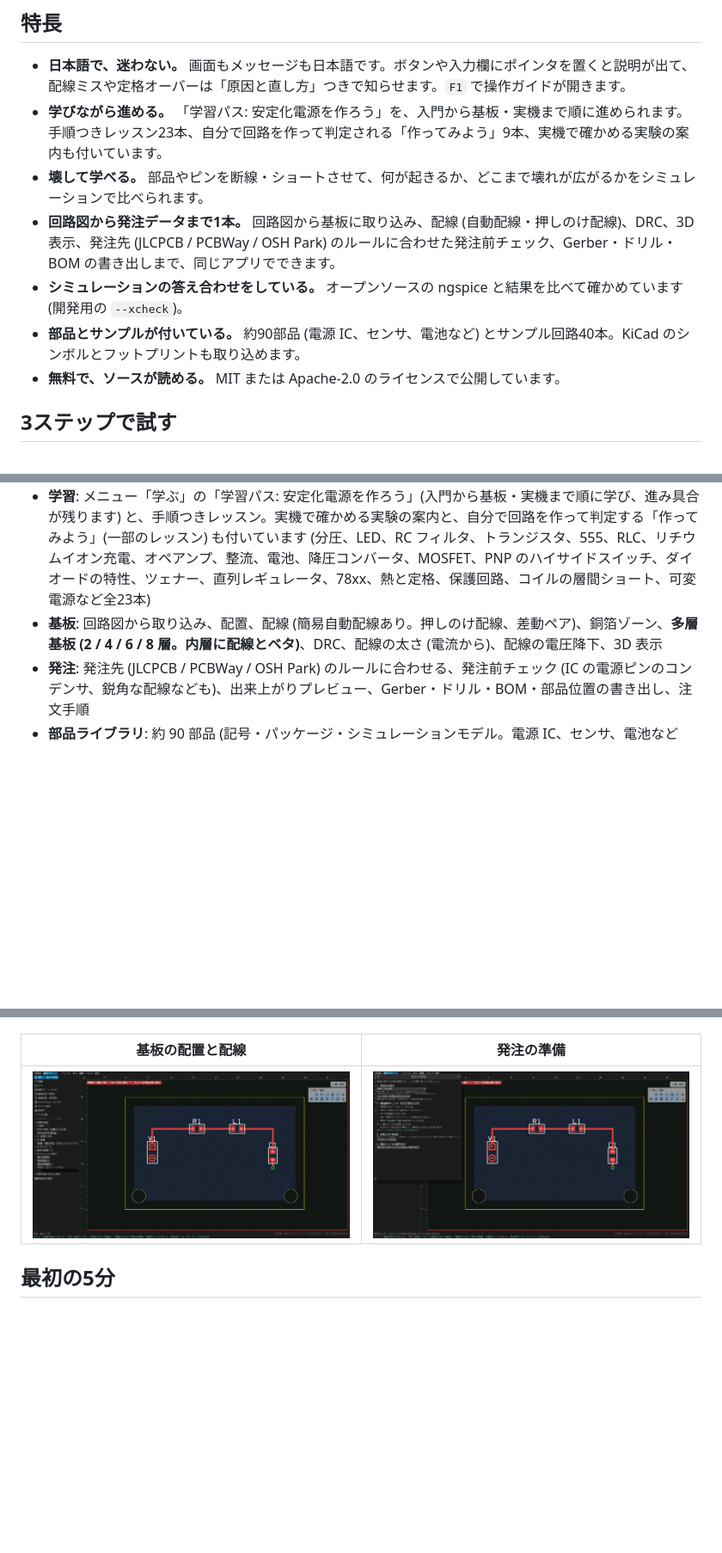
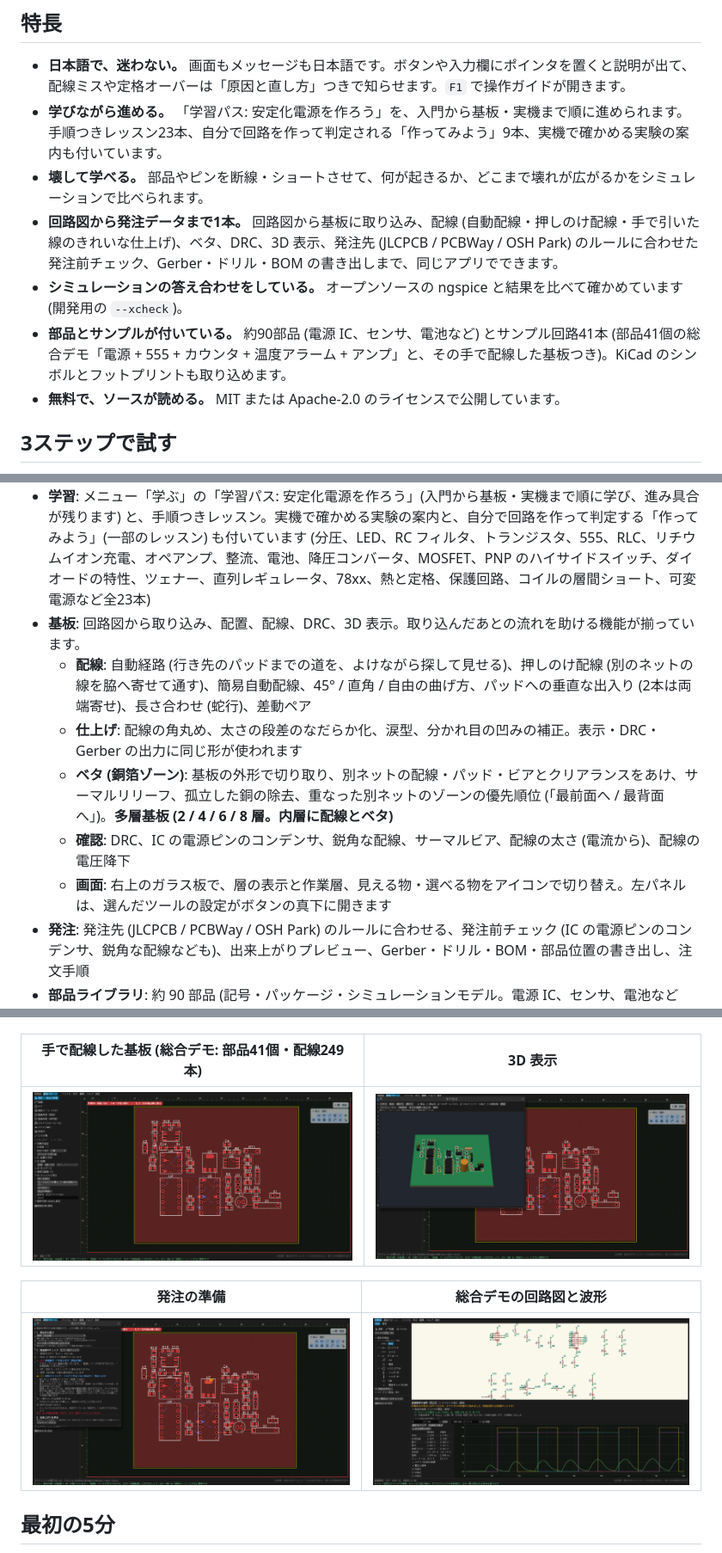
Before and after one commit to K2EXTER/circuitCad, a Markdown page: README.md, 3 parts joined by grey strips. Shown at 86% size. Drawn GitHub-style; pictures changed too: docs/images/board.png, docs/images/order.png, docs/images/view3d.png (added); blank space fills up the shorter version.

```diff
--- a/README.md
+++ b/README.md
@@ -22,9 +22,9 @@
 - **日本語で、迷わない。** 画面もメッセージも日本語です。ボタンや入力欄にポインタを置くと説明が出て、配線ミスや定格オーバーは「原因と直し方」つきで知らせます。`F1` で操作ガイドが開きます。
 - **学びながら進める。** 「学習パス: 安定化電源を作ろう」を、入門から基板・実機まで順に進められます。手順つきレッスン23本、自分で回路を作って判定される「作ってみよう」9本、実機で確かめる実験の案内も付いています。
 - **壊して学べる。** 部品やピンを断線・ショートさせて、何が起きるか、どこまで壊れが広がるかをシミュレーションで比べられます。
-- **回路図から発注データまで1本。** 回路図から基板に取り込み、配線 (自動配線・押しのけ配線)、DRC、3D 表示、発注先 (JLCPCB / PCBWay / OSH Park) のルールに合わせた発注前チェック、Gerber・ドリル・BOM の書き出しまで、同じアプリでできます。
+- **回路図から発注データまで1本。** 回路図から基板に取り込み、配線 (自動配線・押しのけ配線・手で引いた線のきれいな仕上げ)、ベタ、DRC、3D 表示、発注先 (JLCPCB / PCBWay / OSH Park) のルールに合わせた発注前チェック、Gerber・ドリル・BOM の書き出しまで、同じアプリでできます。
 - **シミュレーションの答え合わせをしている。** オープンソースの ngspice と結果を比べて確かめています (開発用の `--xcheck`)。
-- **部品とサンプルが付いている。** 約90部品 (電源 IC、センサ、電池など) とサンプル回路40本。KiCad のシンボルとフットプリントも取り込めます。
+- **部品とサンプルが付いている。** 約90部品 (電源 IC、センサ、電池など) とサンプル回路41本 (部品41個の総合デモ「電源 + 555 + カウンタ + 温度アラーム + アンプ」と、その手で配線した基板つき)。KiCad のシンボルとフットプリントも取り込めます。
 - **無料で、ソースが読める。** MIT または Apache-2.0 のライセンスで公開しています。
 
 ## 3ステップで試す
@@ -43,7 +43,12 @@
 - **定格のチェック**: 抵抗や IC の発熱が形の目安を超えていないか、LED の電流が多すぎないかなどを、解析の結果から警告します
 - **値の決め方**: LED の抵抗、分圧、RC フィルタ、レギュレータ、トランジスタ・MOSFET のスイッチ、降圧・昇圧コンバータ、オペアンプの増幅などを、計算の手順と注意点つきで求めます
 - **学習**: メニュー「学ぶ」の「学習パス: 安定化電源を作ろう」(入門から基板・実機まで順に学び、進み具合が残ります) と、手順つきレッスン。実機で確かめる実験の案内と、自分で回路を作って判定する「作ってみよう」(一部のレッスン) も付いています (分圧、LED、RC フィルタ、トランジスタ、555、RLC、リチウムイオン充電、オペアンプ、整流、電池、降圧コンバータ、MOSFET、PNP のハイサイドスイッチ、ダイオードの特性、ツェナー、直列レギュレータ、78xx、熱と定格、保護回路、コイルの層間ショート、可変電源など全23本)
-- **基板**: 回路図から取り込み、配置、配線 (簡易自動配線あり。押しのけ配線、差動ペア)、銅箔ゾーン、**多層基板 (2 / 4 / 6 / 8 層。内層に配線とベタ)**、DRC、配線の太さ (電流から)、配線の電圧降下、3D 表示
+- **基板**: 回路図から取り込み、配置、配線、DRC、3D 表示。取り込んだあとの流れを助ける機能が揃っています。
+  - **配線**: 自動経路 (行き先のパッドまでの道を、よけながら探して見せる)、押しのけ配線 (別のネットの線を脇へ寄せて通す)、簡易自動配線、45° / 直角 / 自由の曲げ方、パッドへの垂直な出入り (2本は両端寄せ)、長さ合わせ (蛇行)、差動ペア
+  - **仕上げ**: 配線の角丸め、太さの段差のなだらか化、涙型、分かれ目の凹みの補正。表示・DRC・Gerber の出力に同じ形が使われます
+  - **ベタ (銅箔ゾーン)**: 基板の外形で切り取り、別ネットの配線・パッド・ビアとクリアランスをあけ、サーマルリリーフ、孤立した銅の除去、重なった別ネットのゾーンの優先順位 (「最前面へ / 最背面へ」)。**多層基板 (2 / 4 / 6 / 8 層。内層に配線とベタ)**
+  - **確認**: DRC、IC の電源ピンのコンデンサ、鋭角な配線、サーマルビア、配線の太さ (電流から)、配線の電圧降下
+  - **画面**: 右上のガラス板で、層の表示と作業層、見える物・選べる物をアイコンで切り替え。左パネルは、選んだツールの設定がボタンの真下に開きます
 - **発注**: 発注先 (JLCPCB / PCBWay / OSH Park) のルールに合わせる、発注前チェック (IC の電源ピンのコンデンサ、鋭角な配線なども)、出来上がりプレビュー、Gerber・ドリル・BOM・部品位置の書き出し、注文手順
 - **部品ライブラリ**: 約 90 部品 (記号・パッケージ・シミュレーションモデル。電源 IC、センサ、電池なども)。JSON で追加できるほか、KiCad のシンボルとフットプリントも取り込めます (`docs/part-format.md`)
 - **精度の確認 (開発用)**: シミュレーションは、オープンソースの ngspice と比べて確かめています。`circuitCad --xcheck docs/examples` で、同梱サンプルの動作点 (電圧と電流) が ngspice と一致するか調べられます (`--tran` で過渡波形。ngspice が別に必要です)。結果と既知の差は [docs/code-notes/app.md](docs/code-notes/app.md) にあります
@@ -52,9 +57,13 @@
 |---|---|
 | ![NE555 の発振回路の過渡解析の波形](docs/images/waveform.png) | ![AC 解析のボード線図](docs/images/bode.png) |
 
-| 基板の配置と配線 | 発注の準備 |
+| 手で配線した基板 (総合デモ: 部品41個・配線249本) | 3D 表示 |
 |---|---|
-| ![基板エディタ](docs/images/board.png) | ![発注の準備の窓](docs/images/order.png) |
+| ![部品41個の総合デモを手で配線した基板エディタの画面](docs/images/board.png) | ![同じ基板の3D表示](docs/images/view3d.png) |
+
+| 発注の準備 | 総合デモの回路図と波形 |
+|---|---|
+| ![発注の準備の窓](docs/images/order.png) | ![総合デモの過渡解析。555 の出力を割ったカウンタの波形](docs/images/mixed-signal-waveform.png) |
 
 ## 最初の5分
 1. 起動して、メニュー「ファイル → 開く」から `docs/examples/regulator_led.schjson` を開きます (12V から 5V を作って LED を光らせる回路)。
```
Also changed, not shown: other parts of README.md (+1 -1 lines), docs/code-notes/samples.md (+1 -0 lines), 5 other files.
